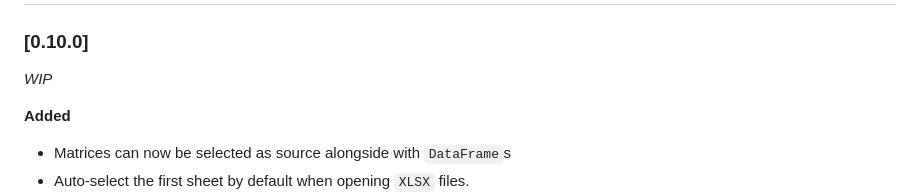
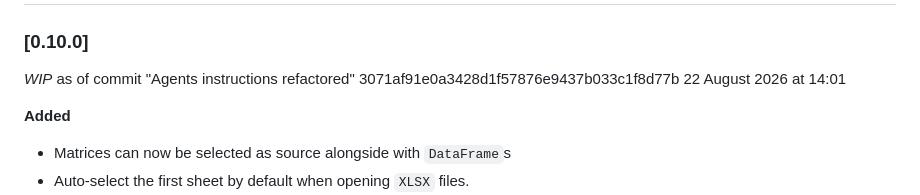
Before and after one commit to Eben60/CasualPlots.jl, a Markdown page: docs/src/changelog.md, the part around the change. GitHub-like rendering.

```diff
--- a/docs/src/changelog.md
+++ b/docs/src/changelog.md
@@ -3,6 +3,9 @@
 ### [0.10.0]
 
 _WIP_
+as of commit "Agents instructions refactored"
+3071af91e0a3428d1f57876e9437b033c1f8d77b
+22 August 2026 at 14:01
 
 **Added**
 - Matrices can now be selected as source alongside with `DataFrame`s
```
Also changed, not shown: AGENTS.md (+2 -0 lines), AGENTS_more_info/specific_issues/agentic_screenshots.md (added, +55 -0 lines), docs/src/Screenshots/open_file_tab.png, 7 other files.
